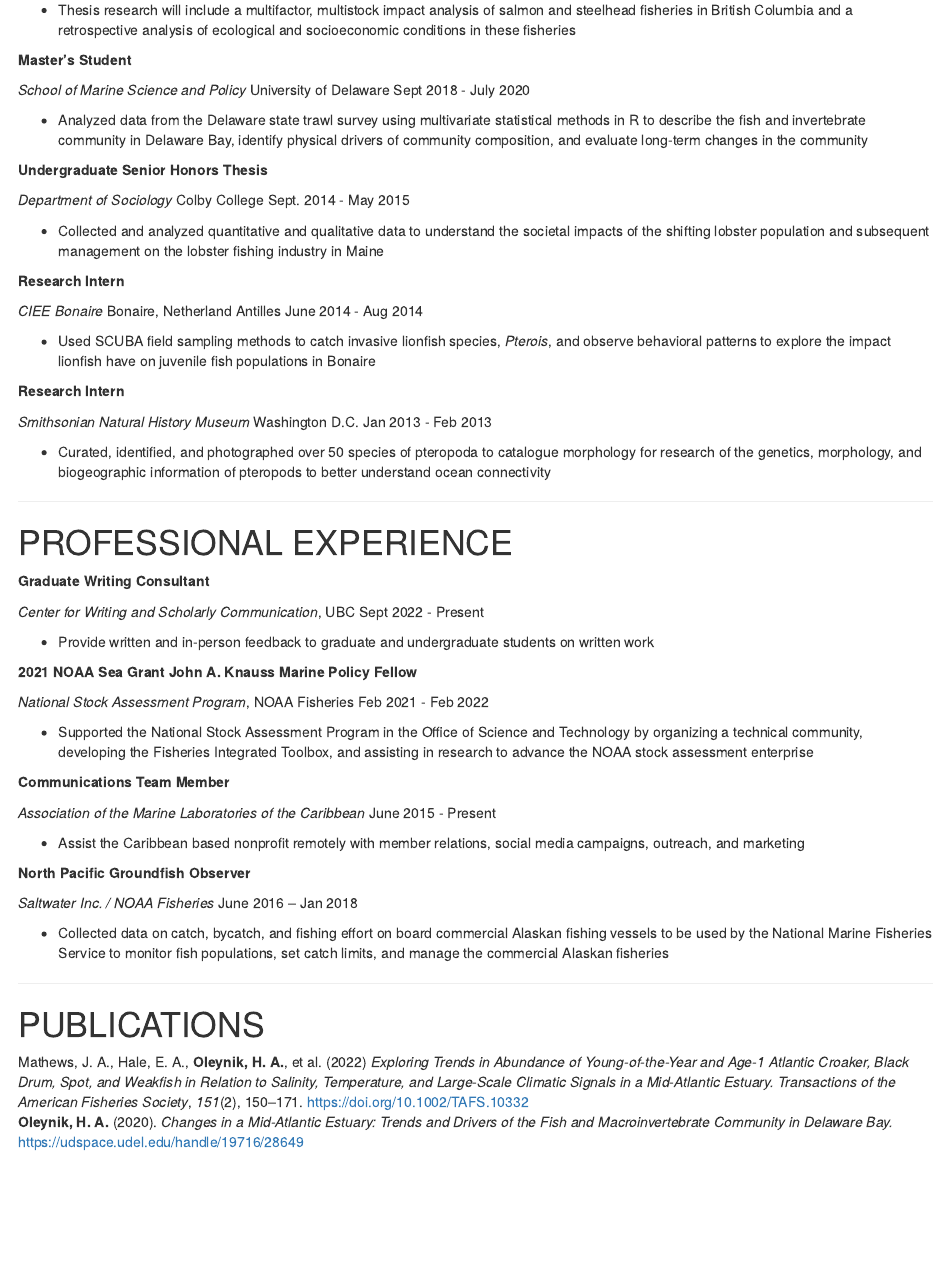
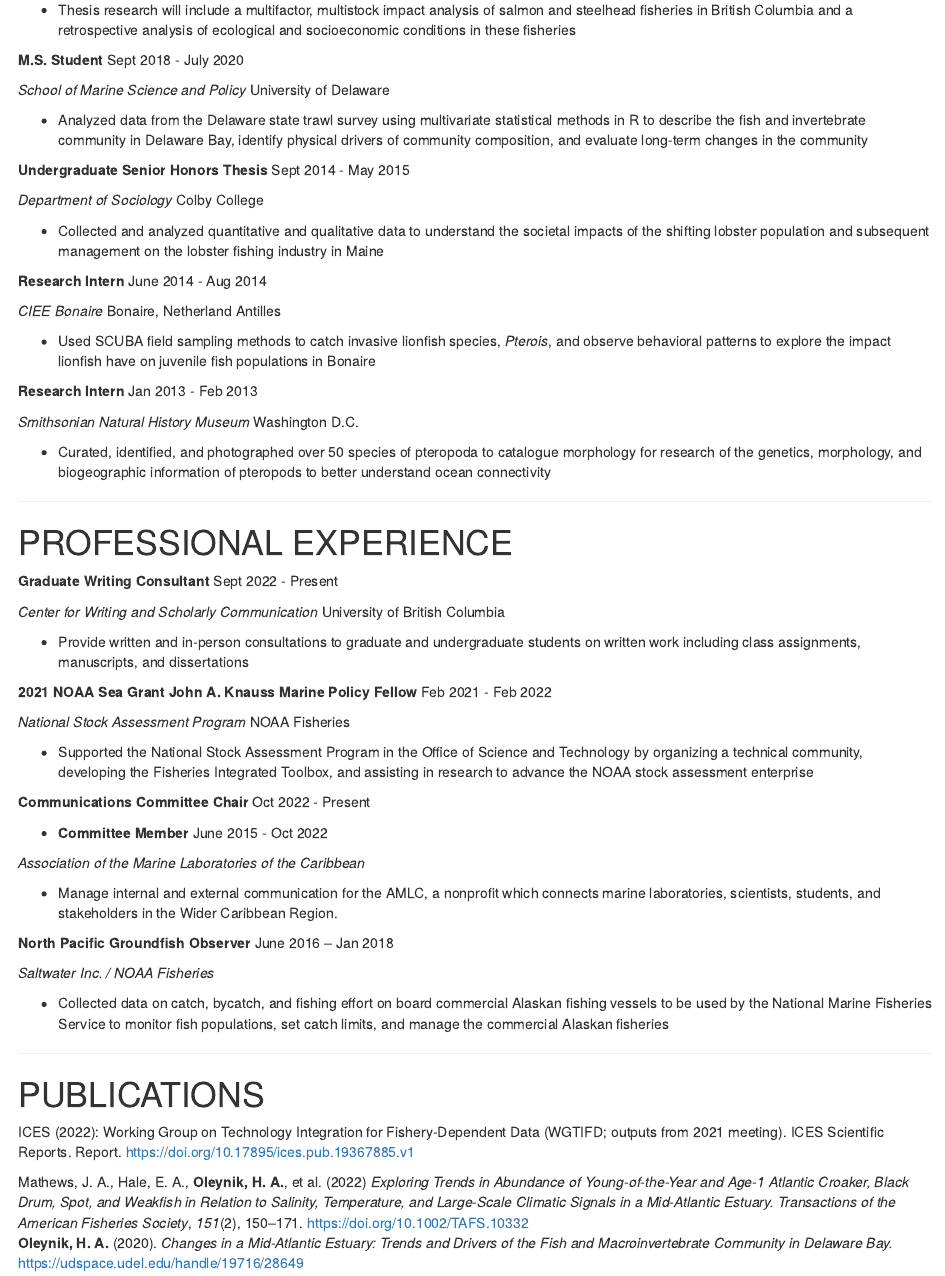
Before and after one commit to HaleyOleynik-NOAA/haleyoleynik-noaa.github.io, an R Markdown document (CV/HaleyOleynikCV.Rmd): the page in a window 1100 px wide, from 390 px down. Rendered offline with R 4.5, knitr and Pandoc, with nearby package versions; drawn as R Markdown's standard HTML page in place of the format the file asks for.

Commit message:
update github link and CV

```diff
--- a/CV/HaleyOleynikCV.Rmd
+++ b/CV/HaleyOleynikCV.Rmd
@@ -44,27 +44,27 @@ urlcolor: blue
 
 - Thesis research will include a multifactor, multistock impact analysis of salmon and steelhead fisheries in British Columbia and a retrospective analysis of ecological and socioeconomic conditions in these fisheries
 
-**Master's Student**
+**M.S. Student** \hfill Sept 2018 - July 2020
 
-*School of Marine Science and Policy* University of Delaware \hfill Sept 2018 - July 2020
+*School of Marine Science and Policy* University of Delaware
 
 - Analyzed data from the Delaware state trawl survey using multivariate statistical methods in R to describe the fish and invertebrate community in Delaware Bay, identify physical drivers of community composition, and evaluate long-term changes in the community
 
-**Undergraduate Senior Honors Thesis**
+**Undergraduate Senior Honors Thesis** \hfill Sept 2014 - May 2015
 
-*Department of Sociology* Colby College \hfill Sept. 2014 - May 2015
+*Department of Sociology* Colby College
 
 - Collected and analyzed quantitative and qualitative data to understand the societal impacts of the shifting lobster population and subsequent management on the lobster fishing industry in Maine
 
-**Research Intern**
+**Research Intern** \hfill June 2014 - Aug 2014
 
-*CIEE Bonaire* Bonaire, Netherland Antilles \hfill June 2014 - Aug 2014
+*CIEE Bonaire* Bonaire, Netherland Antilles
 
 - Used SCUBA field sampling methods to catch invasive lionfish species, *Pterois*, and observe behavioral patterns to explore the impact lionfish have on juvenile fish populations in Bonaire
 
-**Research Intern**
+**Research Intern** \hfill Jan 2013 - Feb 2013
 
-*Smithsonian Natural History Museum* Washington D.C. \hfill Jan 2013 - Feb 2013
+*Smithsonian Natural History Museum* Washington D.C.
 
 - Curated, identified, and photographed over 50 species of pteropoda to catalogue morphology for research of the genetics, morphology, and biogeographic information of pteropods to better understand ocean connectivity
 
@@ -72,33 +72,37 @@ urlcolor: blue
 
 # PROFESSIONAL EXPERIENCE
 
-**Graduate Writing Consultant**
+**Graduate Writing Consultant** \hfill Sept 2022 - Present
 
-*Center for Writing and Scholarly Communication*, UBC \hfill Sept 2022 - Present
+*Center for Writing and Scholarly Communication* University of British Columbia
 
-- Provide written and in-person feedback to graduate and undergraduate students on written work
+- Provide written and in-person consultations to graduate and undergraduate students on written work including class assignments, manuscripts, and dissertations
 
-**2021 NOAA Sea Grant John A. Knauss Marine Policy Fellow**
+**2021 NOAA Sea Grant John A. Knauss Marine Policy Fellow** \hfill Feb 2021 - Feb 2022
 
-*National Stock Assessment Program*, NOAA Fisheries \hfill Feb 2021 - Feb 2022
+*National Stock Assessment Program* NOAA Fisheries
 
 - Supported the National Stock Assessment Program in the Office of Science and Technology by organizing a technical community, developing the Fisheries Integrated Toolbox, and assisting in research to advance the NOAA stock assessment enterprise
 
-**Communications Team Member**
+**Communications Committee Chair** \hfill Oct 2022 - Present
 
-*Association of the Marine Laboratories of the Caribbean* \hfill June 2015 - Present
+- **Committee Member** \hfill June 2015 - Oct 2022
 
-- Assist the Caribbean based nonprofit remotely with member relations, social media campaigns, outreach, and marketing
+*Association of the Marine Laboratories of the Caribbean*
 
-**North Pacific Groundfish Observer**
+- Manage internal and external communication for the AMLC, a nonprofit which connects marine laboratories, scientists, students, and stakeholders in the Wider Caribbean Region.
 
-*Saltwater Inc. / NOAA Fisheries* \hfill June 2016 – Jan 2018
+**North Pacific Groundfish Observer** \hfill June 2016 – Jan 2018
+
+*Saltwater Inc. / NOAA Fisheries*
 
 - Collected data on catch, bycatch, and fishing effort on board commercial Alaskan fishing vessels to be used by the National Marine Fisheries Service to monitor fish populations, set catch limits, and manage the commercial Alaskan fisheries
 
 ---------------------------------------------
 
 # PUBLICATIONS
+
+ICES (2022): Working Group on Technology Integration for Fishery-Dependent Data (WGTIFD; outputs from 2021 meeting). ICES Scientific Reports. Report. https://doi.org/10.17895/ices.pub.19367885.v1
 
 <div class="csl-entry">Mathews, J. A., Hale, E. A., **Oleynik, H. A.**, et al. (2022) *Exploring Trends in Abundance of Young-of-the-Year and Age-1 Atlantic Croaker, Black Drum, Spot, and Weakfish in Relation to Salinity, Temperature, and Large-Scale Climatic Signals in a Mid-Atlantic Estuary.* <i>Transactions of the American Fisheries Society</i>, <i>151</i>(2), 150–171. https://doi.org/10.1002/TAFS.10332</div>
 
--- a/_site.yml
+++ b/_site.yml
@@ -22,7 +22,7 @@ navbar:
       href: Contact.html
   right:
     - icon: fa-github fa-lg
-      href: https://github.com/haleyoleynik-noaa
+      href: https://github.com/haleyoleynik
     - icon: fa-twitter fa-lg
       href: https://twitter.com/fish_follower
     - icon: fa-info-circle fa-la
```
Also changed, not shown: CV/HaleyOleynikCV.pdf, Contact.html, Presentations.html, Publications.html, collaborate.html, index.html, info.html, CV/HaleyOleynikCV.Rmd (6 more changed lines), 6 other files.
